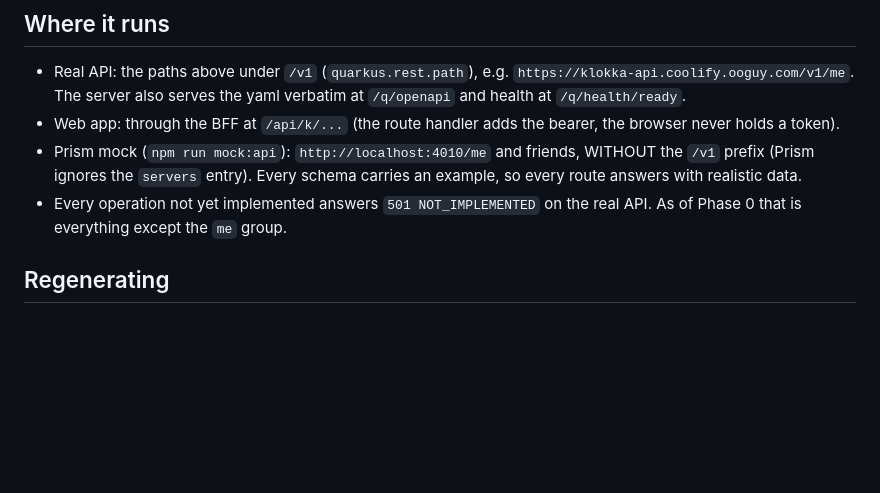
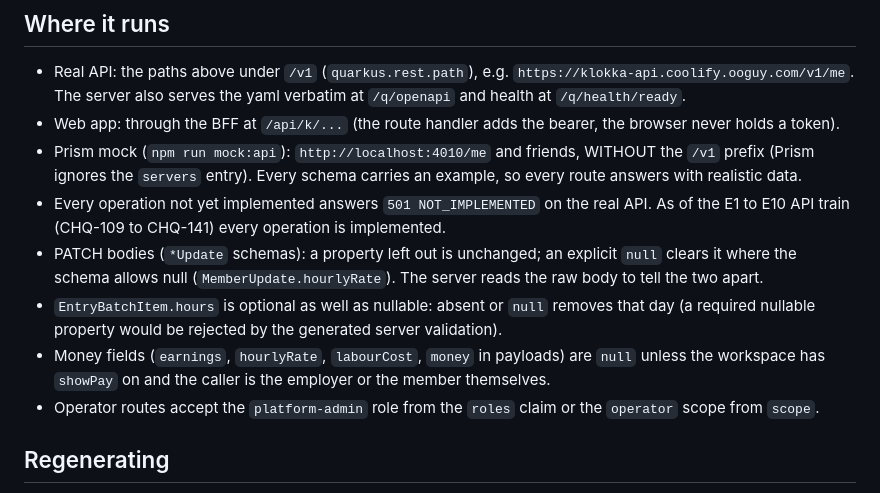
Before and after one commit to prasannjeet/klokka, a Markdown page: docs/CONTRACT.md, the part around the change. Drawn GitHub-style; blank space fills up the shorter version.

```diff
--- a/docs/CONTRACT.md
+++ b/docs/CONTRACT.md
@@ -74,8 +74,15 @@ them with the `errors.*` keys of the catalogue; `detail` is for developers.
 - Web app: through the BFF at `/api/k/...` (the route handler adds the bearer, the browser never holds a token).
 - Prism mock (`npm run mock:api`): `http://localhost:4010/me` and friends, WITHOUT the `/v1` prefix (Prism
   ignores the `servers` entry). Every schema carries an example, so every route answers with realistic data.
-- Every operation not yet implemented answers `501 NOT_IMPLEMENTED` on the real API. As of Phase 0 that is
-  everything except the `me` group.
+- Every operation not yet implemented answers `501 NOT_IMPLEMENTED` on the real API. As of the E1 to E10 API
+  train (CHQ-109 to CHQ-141) every operation is implemented.
+- PATCH bodies (`*Update` schemas): a property left out is unchanged; an explicit `null` clears it where the
+  schema allows null (`MemberUpdate.hourlyRate`). The server reads the raw body to tell the two apart.
+- `EntryBatchItem.hours` is optional as well as nullable: absent or `null` removes that day (a required
+  nullable property would be rejected by the generated server validation).
+- Money fields (`earnings`, `hourlyRate`, `labourCost`, `money` in payloads) are `null` unless the workspace has
+  `showPay` on and the caller is the employer or the member themselves.
+- Operator routes accept the `platform-admin` role from the `roles` claim or the `operator` scope from `scope`.
 
 ## Regenerating
 
```
Also changed, not shown: docs/DEPLOYMENT.md (added, +116 -0 lines).
